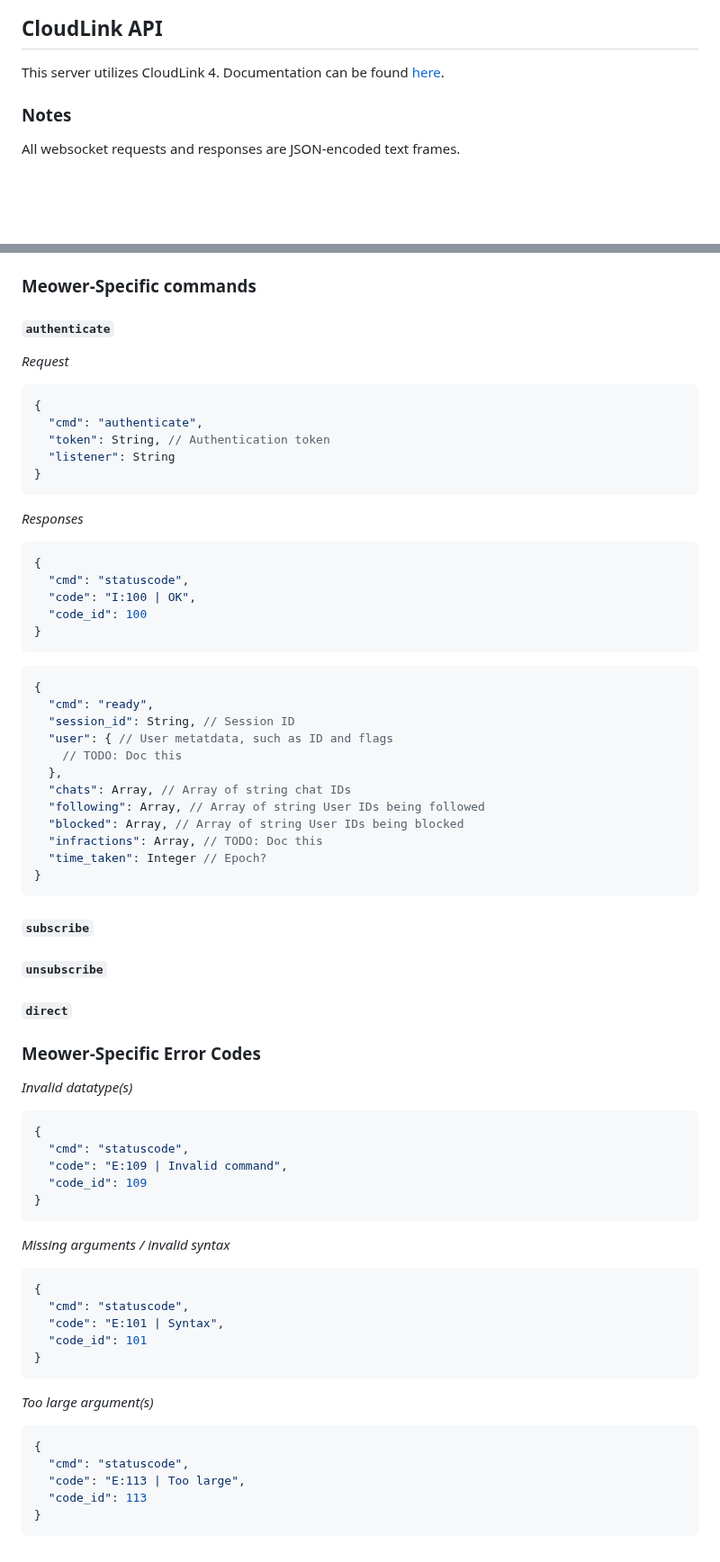
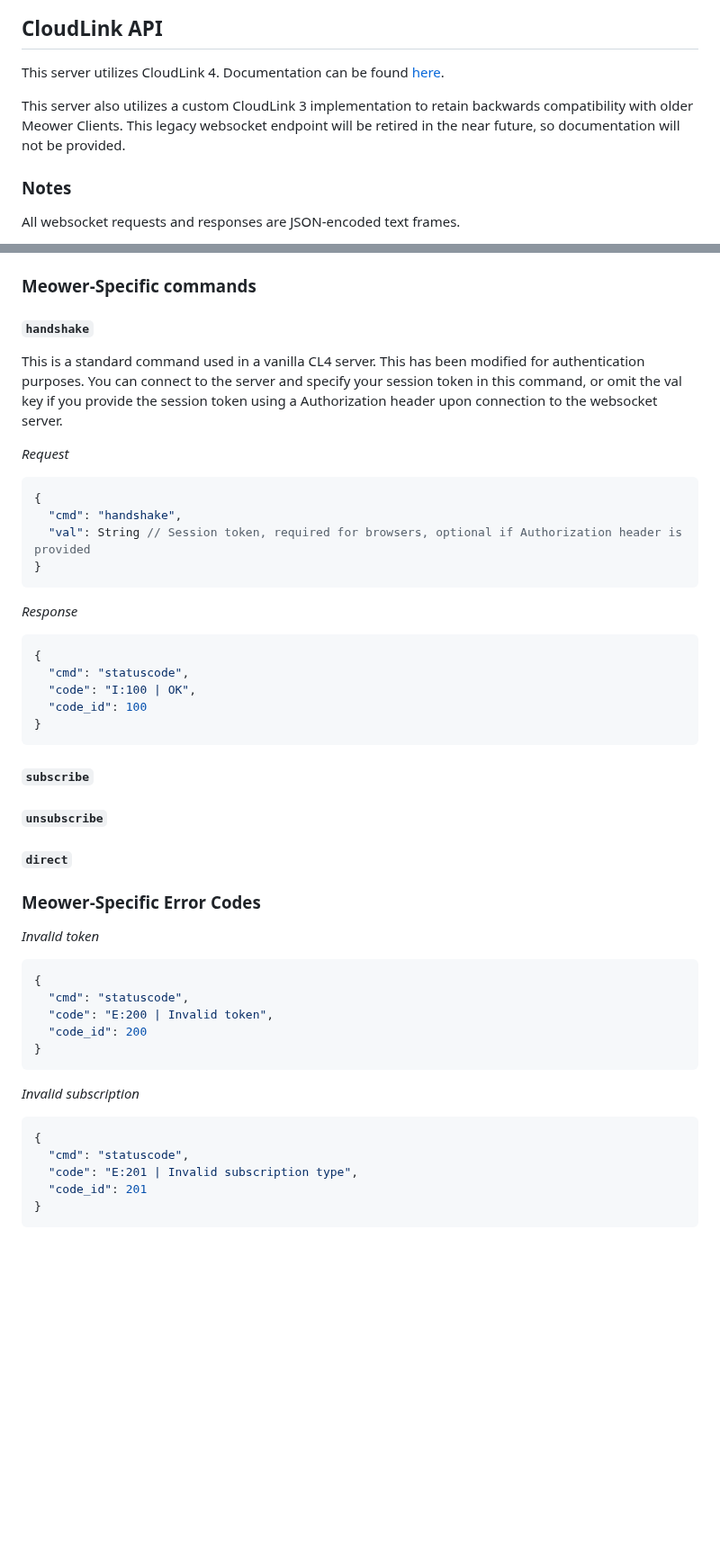
Before and after one commit to meower-media/server, a Markdown page: README.md, 2 parts joined by grey strips. Shown at 90% size. Rendered like a GitHub page; blank space fills up the shorter version.

````diff
--- a/README.md
+++ b/README.md
@@ -65,6 +65,8 @@ For a development environment, most of the defaults should work fine, but in a p
 ## CloudLink API
 This server utilizes CloudLink 4. Documentation can be found [here](https://github.com/MikeDev101/cloudlink/wiki).
 
+This server also utilizes a custom CloudLink 3 implementation to retain backwards compatibility with older Meower Clients. This legacy websocket endpoint will be retired in the near future, so documentation will not be provided.
+
 ### Notes
 All websocket requests and responses are JSON-encoded text frames.
 
@@ -80,37 +82,25 @@ These commands have modified behavior:
 
 ### Meower-Specific commands
 
-#### `authenticate`
+#### `handshake`
+This is a standard command used in a vanilla CL4 server. This has been modified for authentication purposes.
+You can connect to the server and specify your session token in this command, or omit the val key if you
+provide the session token using a Authorization header upon connection to the websocket server.
+
 *Request*
 ```js
 {
-  "cmd": "authenticate",
-  "token": String, // Authentication token
-  "listener": String
+  "cmd": "handshake",
+  "val": String // Session token, required for browsers, optional if Authorization header is provided
 }
 ```
 
-*Responses*
+*Response*
 ```js
 {
   "cmd": "statuscode",
   "code": "I:100 | OK",
   "code_id": 100
-}
-```
-
-```js
-{
-  "cmd": "ready",
-  "session_id": String, // Session ID
-  "user": { // User metatdata, such as ID and flags
-    // TODO: Doc this
-  },
-  "chats": Array, // Array of string chat IDs
-  "following": Array, // Array of string User IDs being followed
-  "blocked": Array, // Array of string User IDs being blocked
-  "infractions": Array, // TODO: Doc this
-  "time_taken": Integer // Epoch?
 }
 ```
 
@@ -122,29 +112,20 @@ These commands have modified behavior:
 
 ### Meower-Specific Error Codes
 
-*Invalid datatype(s)*
+*Invalid token*
 ```js
 {
   "cmd": "statuscode",
-  "code": "E:109 | Invalid command",
-  "code_id": 109
+  "code": "E:200 | Invalid token",
+  "code_id": 200
 }
 ```
 
-*Missing arguments / invalid syntax*
+*Invalid subscription*
 ```js
 {
   "cmd": "statuscode",
-  "code": "E:101 | Syntax",
-  "code_id": 101
+  "code": "E:201 | Invalid subscription type",
+  "code_id": 201
 }
 ```
-
-*Too large argument(s)*
-```js
-{
-  "cmd": "statuscode",
-  "code": "E:113 | Too large",
-  "code_id": 113
-}
-```
````
